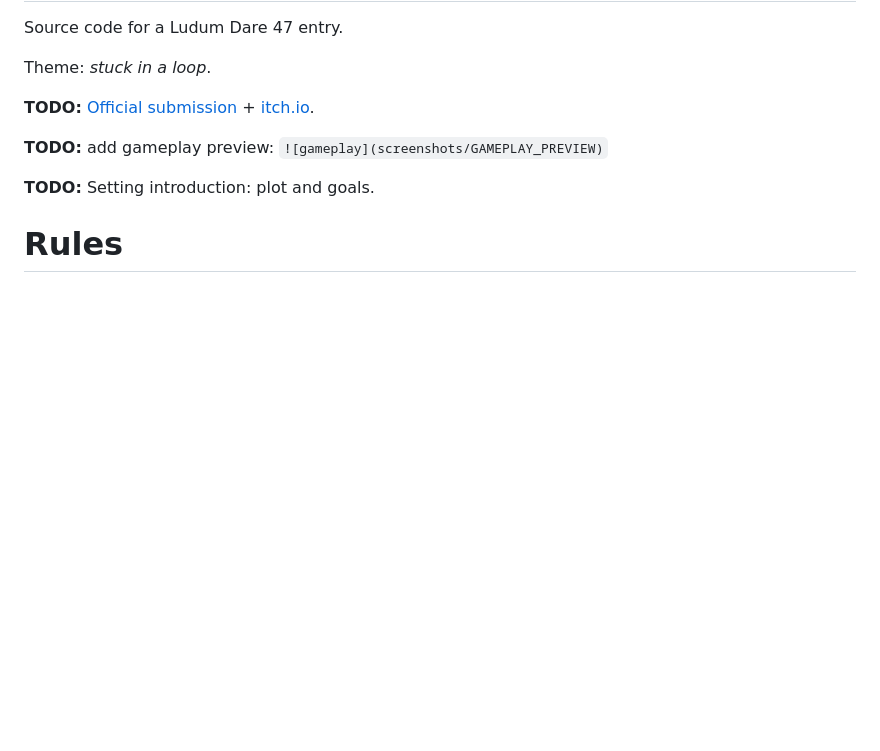
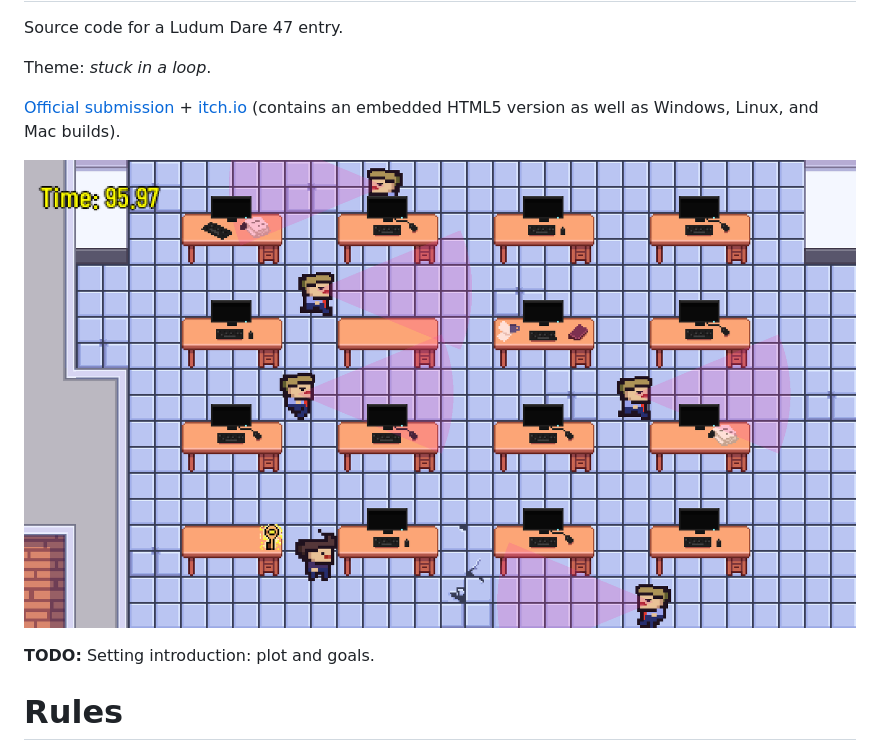
Before and after one commit to jstolarek/ldjam-47, a Markdown page: README.md, the part around the change printed below. Drawn GitHub-style; pictures changed too: screenshots/crunch_escape_gameplay_3.png (added); blank space fills up the shorter version.

Commit message:
Add screenshots

```diff
--- a/README.md
+++ b/README.md
@@ -5,9 +5,11 @@ Source code for a Ludum Dare 47 entry.
 
 Theme: *stuck in a loop*.
 
-**TODO:** [Official submission](SUBMISSION-LINK-HERE) + [itch.io](ITCH-IO-LINK).
+[Official submission](https://ldjam.com/events/ludum-dare/47/crunch-escape) +
+[itch.io](https://killy9999.itch.io/crunch-escape) (contains an embedded HTML5
+version as well as Windows, Linux, and Mac builds).
 
-**TODO:** add gameplay preview: `![gameplay](screenshots/GAMEPLAY_PREVIEW)`
+![gameplay](screenshots/crunch_escape_gameplay_3.png)
 
 **TODO:** Setting introduction: plot and goals.
 
```
Also changed, not shown: other parts of README.md (+9 -1 lines), screenshots/crunch_escape_gameplay_1.png (added), screenshots/crunch_escape_gameplay_2.png (added), screenshots/crunch_escape_gameplay_4.png (added), screenshots/crunch_escape_gameplay_5.png (added), screenshots/crunch_escape_title_screen.png (added).
